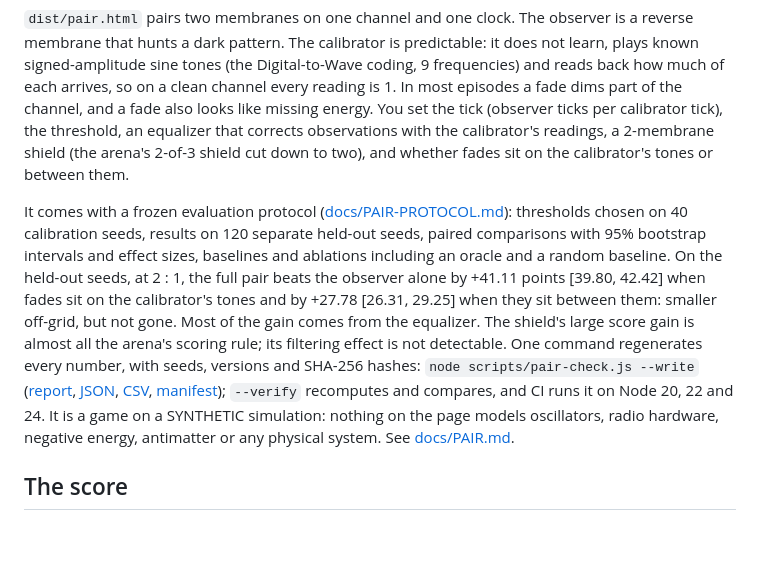
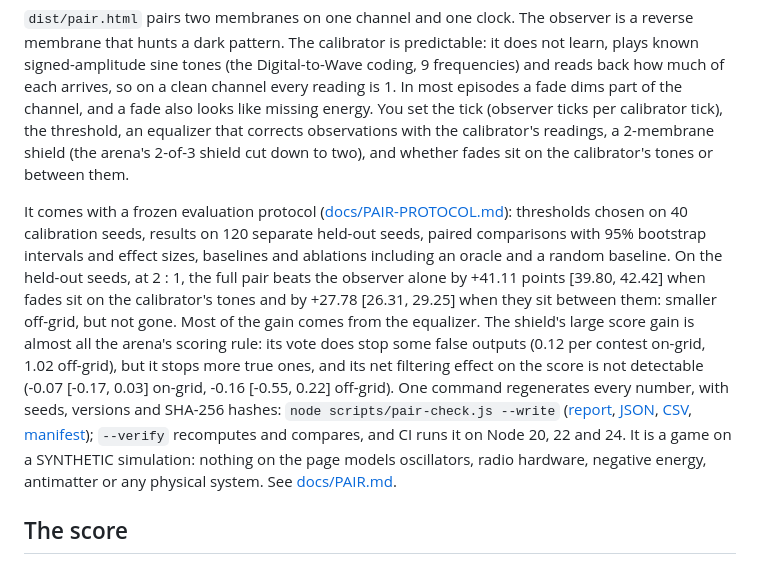
Before and after one commit to sparkainlp-x/membrane-arena, a Markdown page: README.md, the part around the change. Rendered like a GitHub page; blank space fills up the shorter version.

Commit message:
Say precisely what the shield does in the README and CHANGELOG

```diff
--- a/README.md
+++ b/README.md
@@ -72,7 +72,7 @@ Play it: https://sparkainlp-x.github.io/membrane-arena/pair.html
 
 `dist/pair.html` pairs two membranes on one channel and one clock. The observer is a reverse membrane that hunts a dark pattern. The calibrator is predictable: it does not learn, plays known signed-amplitude sine tones (the Digital-to-Wave coding, 9 frequencies) and reads back how much of each arrives, so on a clean channel every reading is 1. In most episodes a fade dims part of the channel, and a fade also looks like missing energy. You set the tick (observer ticks per calibrator tick), the threshold, an equalizer that corrects observations with the calibrator's readings, a 2-membrane shield (the arena's 2-of-3 shield cut down to two), and whether fades sit on the calibrator's tones or between them.
 
-It comes with a frozen evaluation protocol ([docs/PAIR-PROTOCOL.md](docs/PAIR-PROTOCOL.md)): thresholds chosen on 40 calibration seeds, results on 120 separate held-out seeds, paired comparisons with 95% bootstrap intervals and effect sizes, baselines and ablations including an oracle and a random baseline. On the held-out seeds, at 2 : 1, the full pair beats the observer alone by +41.11 points [39.80, 42.42] when fades sit on the calibrator's tones and by +27.78 [26.31, 29.25] when they sit between them: smaller off-grid, but not gone. Most of the gain comes from the equalizer. The shield's large score gain is almost all the arena's scoring rule; its filtering effect is not detectable. One command regenerates every number, with seeds, versions and SHA-256 hashes: `node scripts/pair-check.js --write` ([report](docs/pair-check.txt), [JSON](docs/pair-results.json), [CSV](docs/pair-results.csv), [manifest](docs/pair-manifest.json)); `--verify` recomputes and compares, and CI runs it on Node 20, 22 and 24. It is a game on a SYNTHETIC simulation: nothing on the page models oscillators, radio hardware, negative energy, antimatter or any physical system. See [docs/PAIR.md](docs/PAIR.md).
+It comes with a frozen evaluation protocol ([docs/PAIR-PROTOCOL.md](docs/PAIR-PROTOCOL.md)): thresholds chosen on 40 calibration seeds, results on 120 separate held-out seeds, paired comparisons with 95% bootstrap intervals and effect sizes, baselines and ablations including an oracle and a random baseline. On the held-out seeds, at 2 : 1, the full pair beats the observer alone by +41.11 points [39.80, 42.42] when fades sit on the calibrator's tones and by +27.78 [26.31, 29.25] when they sit between them: smaller off-grid, but not gone. Most of the gain comes from the equalizer. The shield's large score gain is almost all the arena's scoring rule: its vote does stop some false outputs (0.12 per contest on-grid, 1.02 off-grid), but it stops more true ones, and its net filtering effect on the score is not detectable (-0.07 [-0.17, 0.03] on-grid, -0.16 [-0.55, 0.22] off-grid). One command regenerates every number, with seeds, versions and SHA-256 hashes: `node scripts/pair-check.js --write` ([report](docs/pair-check.txt), [JSON](docs/pair-results.json), [CSV](docs/pair-results.csv), [manifest](docs/pair-manifest.json)); `--verify` recomputes and compares, and CI runs it on Node 20, 22 and 24. It is a game on a SYNTHETIC simulation: nothing on the page models oscillators, radio hardware, negative energy, antimatter or any physical system. See [docs/PAIR.md](docs/PAIR.md).
 
 ## The score
 
```
Also changed, not shown: CHANGELOG.md (+1 -1 lines).
